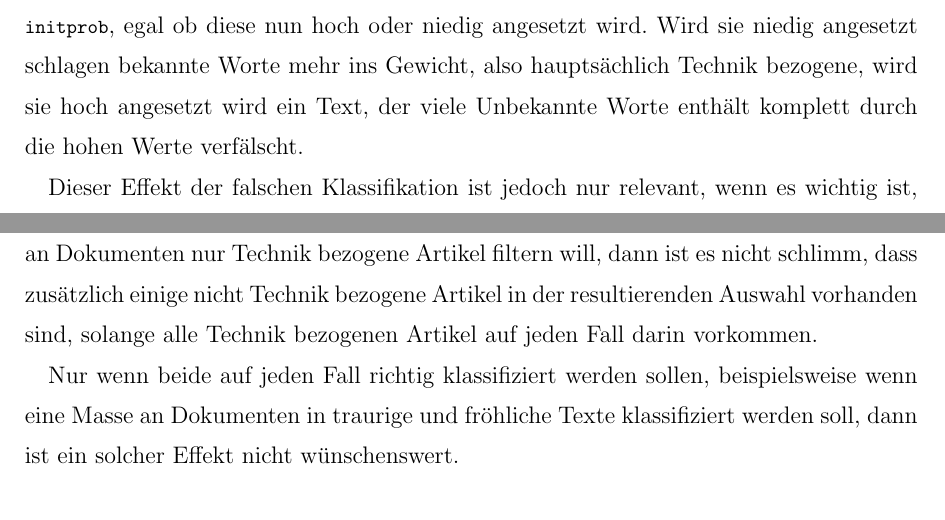
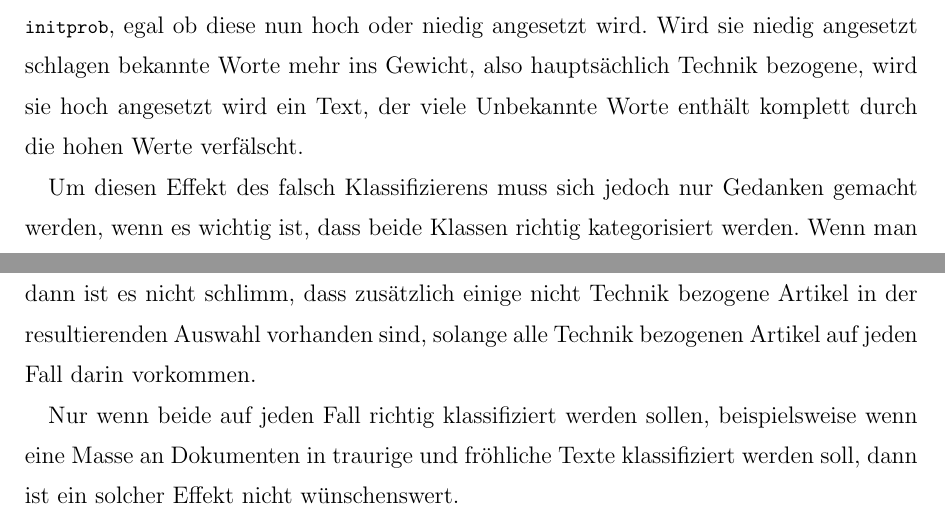
Before and after one commit to stefanlindblad/DataMining, a LaTeX document (experiment03/report/report.tex): two parts of pages 2 and 3 of 5, joined at a grey line, cut so that both start at the same text. Compiled offline with pdfLaTeX.

Commit message:
fixed some formating issues.

```diff
--- a/experiment03/report/report.tex
+++ b/experiment03/report/report.tex
@@ -76,10 +76,10 @@ Zu einem weiteren Teil liegt die falsche Einteilung der Non-Tech Artikel daran,
 
 Zudem kommen in Technik bezogenen Artikeln weniger Worte vor, die noch nicht bekannt sind, als in Non-Tech-Artikeln. Hier entsteht eine Verzerrung durch die Variable \lstinline|initprob|, egal ob diese nun hoch oder niedig angesetzt wird. Wird sie niedig angesetzt schlagen bekannte Worte mehr ins Gewicht, also haupts\"achlich Technik bezogene, wird sie hoch angesetzt wird ein Text, der viele Unbekannte Worte enth\"alt komplett durch die hohen Werte verf\"alscht.
 
-Dieser Effekt der falschen Klassifikation ist jedoch nur relevant, wenn es wichtig ist, dass beide Klassen richtig kategorisiert werden. Wenn man beispielsweise aus einer Masse an Dokumenten nur Technik bezogene Artikel filtern will, dann ist es nicht schlimm, dass zus\"atzlich einige nicht Technik bezogene Artikel in der resultierenden Auswahl vorhanden sind, solange alle Technik bezogenen Artikel auf jeden Fall darin vorkommen.
+Um diesen Effekt des falsch Klassifizierens muss sich jedoch nur Gedanken gemacht werden, wenn es wichtig ist, dass beide Klassen richtig kategorisiert werden. Wenn man beispielsweise aus einer Masse an Dokumenten nur Technik bezogene Artikel filtern will, dann ist es nicht schlimm, dass zus\"atzlich einige nicht Technik bezogene Artikel in der resultierenden Auswahl vorhanden sind, solange alle Technik bezogenen Artikel auf jeden Fall darin vorkommen.
 
 Nur wenn beide auf jeden Fall richtig klassifiziert werden sollen, beispielsweise wenn eine Masse an Dokumenten in traurige und fr\"ohliche Texte klassifiziert werden soll, dann ist ein solcher Effekt nicht w\"unschenswert.
-
+\\\\
 Der Effekt des falschen Klassifizierens bei nur einer genau spezifizierten Klasse (Tech vs. Non-Tech) ist sehr deutlich an einem Experiment erkennbar, das wir zus\"atzlich durchgef\"uhrt haben:
 
 Neben Technik haben wir noch weitere Klassen eingef\"uhrt, wie Sport, Politik, Wirtschaft und Wissenschaft. Die Technik bezogenen Artikel wurden weiterhin weitestgehend korrekt als Tech-Artikel klassifiziert, von den Non-Tech-Artikeln, die zuvor Tech zugeordnet wurden, wurden nun jedoch viele in ihre jeweils korrekte Kategorie eingeordnet.
```
Also changed, not shown: experiment03/report/report.tex (2 more changed lines).
